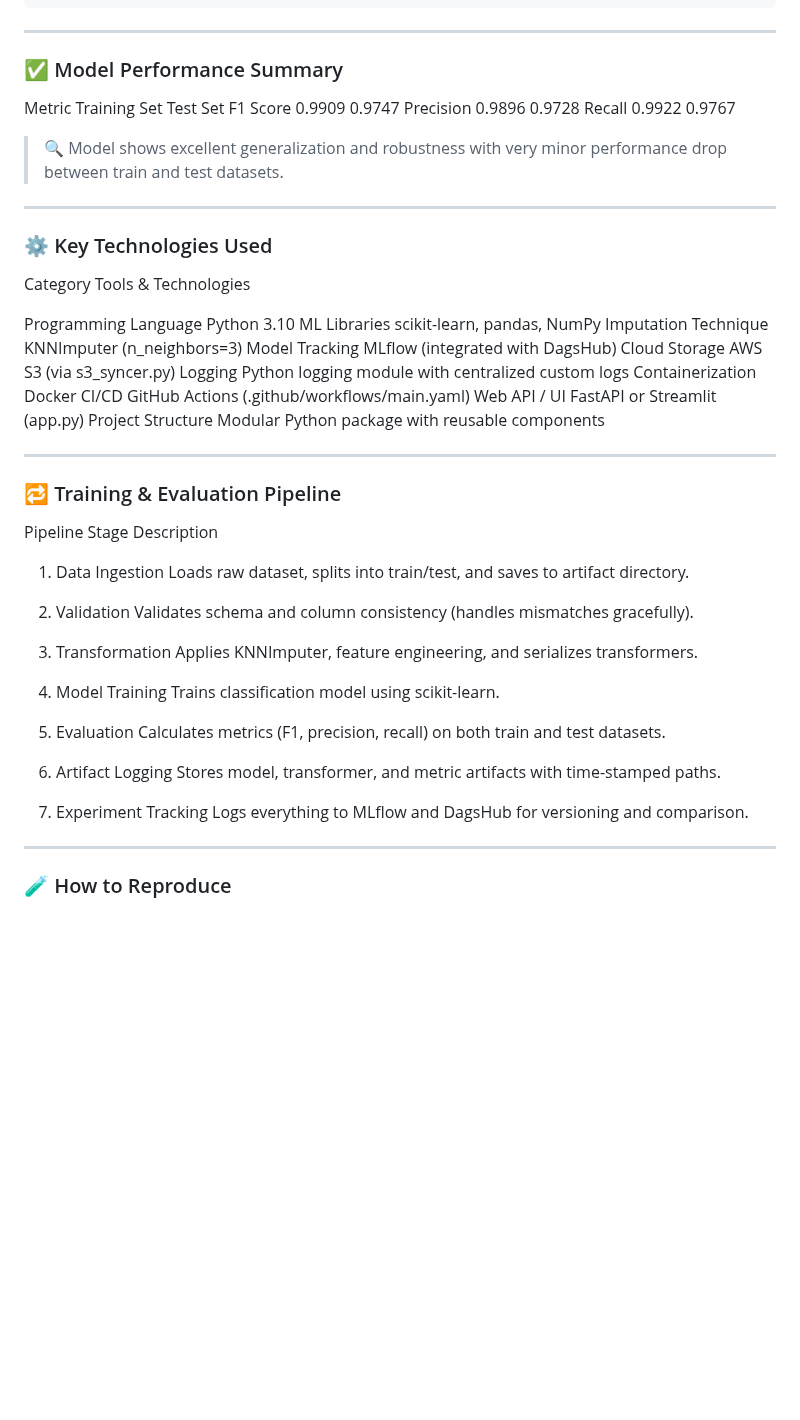
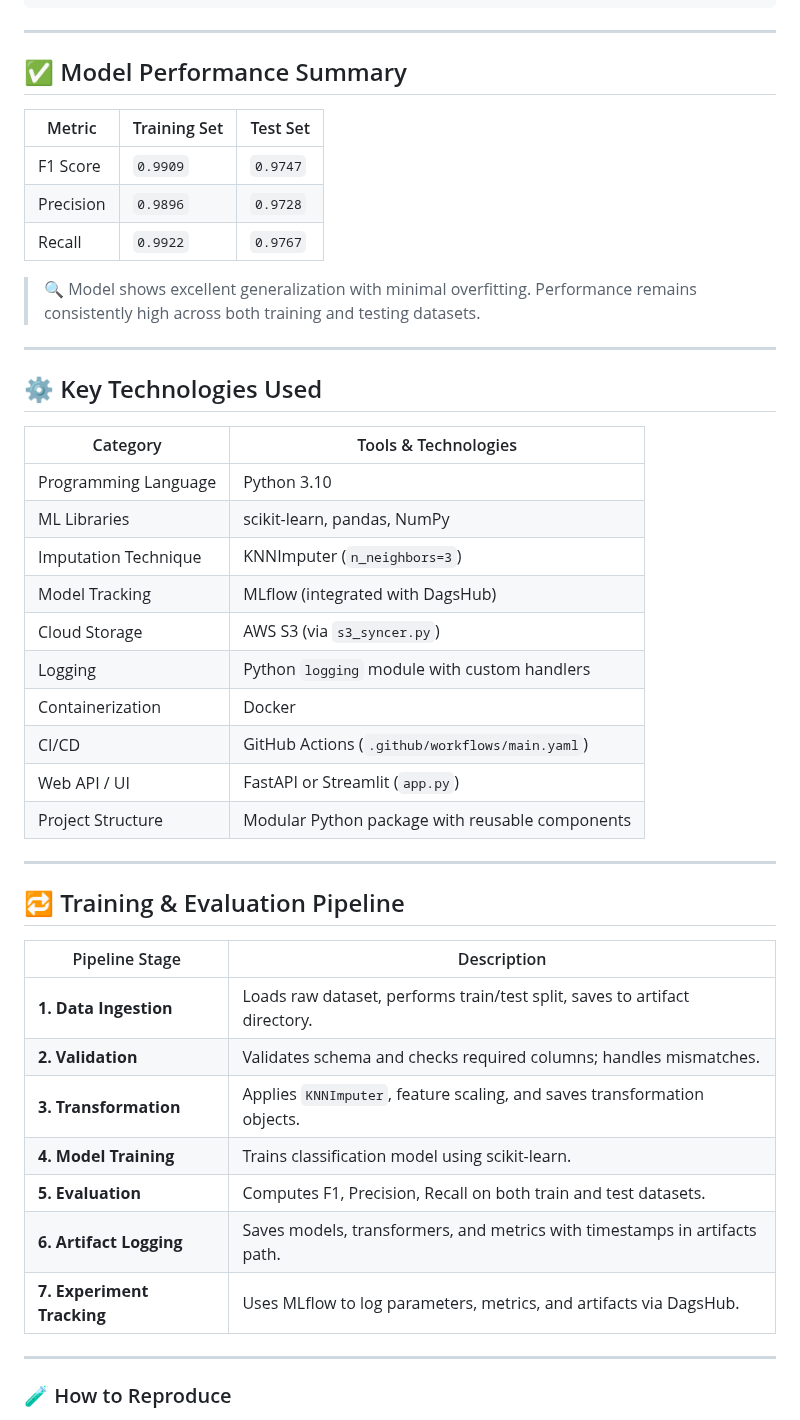
Before and after one commit to netra212/Network-Security, a Markdown page: README.md, the part around the change. Drawn GitHub-style; blank space fills up the shorter version.

```diff
--- a/README.md
+++ b/README.md
@@ -51,51 +51,46 @@ A robust and production-ready machine learning pipeline designed to detect **phi
 
 ---
 
-### ✅ Model Performance Summary
+## ✅ Model Performance Summary
 
-Metric	          Training Set	        Test Set
-F1 Score	        0.9909	             0.9747
-Precision	        0.9896	             0.9728
-Recall	            0.9922	             0.9767
+| Metric       | Training Set | Test Set  |
+|--------------|--------------|-----------|
+| F1 Score     | `0.9909`     | `0.9747`  |
+| Precision    | `0.9896`     | `0.9728`  |
+| Recall       | `0.9922`     | `0.9767`  |
 
-> 🔍 Model shows excellent generalization and robustness with very minor performance drop between train and test datasets.
+> 🔍 Model shows excellent generalization with minimal overfitting. Performance remains consistently high across both training and testing datasets.
 
 ---
 
-### ⚙️ Key Technologies Used
+## ⚙️ Key Technologies Used
 
-Category	                Tools & Technologies
-
-Programming Language	        Python 3.10
-ML Libraries	                scikit-learn, pandas, NumPy
-Imputation Technique	        KNNImputer (n_neighbors=3)
-Model Tracking	                MLflow (integrated with DagsHub)
-Cloud Storage	                AWS S3 (via s3_syncer.py)
-Logging	                        Python logging module with centralized custom logs
-Containerization	            Docker
-CI/CD	                        GitHub Actions (.github/workflows/main.yaml)
-Web API / UI	                FastAPI or Streamlit (app.py)
-Project Structure	            Modular Python package with reusable components
+| Category             | Tools & Technologies                                                   |
+|----------------------|------------------------------------------------------------------------|
+| Programming Language | Python 3.10                                                            |
+| ML Libraries         | scikit-learn, pandas, NumPy                                            |
+| Imputation Technique | KNNImputer (`n_neighbors=3`)                                           |
+| Model Tracking       | MLflow (integrated with DagsHub)                                       |
+| Cloud Storage        | AWS S3 (via `s3_syncer.py`)                                            |
+| Logging              | Python `logging` module with custom handlers                           |
+| Containerization     | Docker                                                                 |
+| CI/CD                | GitHub Actions (`.github/workflows/main.yaml`)                         |
+| Web API / UI         | FastAPI or Streamlit (`app.py`)                                        |
+| Project Structure    | Modular Python package with reusable components                        |
 
 ---
 
-### 🔁 Training & Evaluation Pipeline
+## 🔁 Training & Evaluation Pipeline
 
-Pipeline Stage	                Description
-
-1. Data Ingestion	            Loads raw dataset, splits into train/test, and saves to artifact directory.
-
-2. Validation	                Validates schema and column consistency (handles mismatches gracefully).
-
-3. Transformation	            Applies KNNImputer, feature engineering, and serializes transformers.
-
-4. Model Training	            Trains classification model using scikit-learn.
-
-5. Evaluation	                Calculates metrics (F1, precision, recall) on both train and test datasets.
-
-6. Artifact                     Logging	Stores model, transformer, and metric artifacts with time-stamped paths.
-
-7. Experiment Tracking	        Logs everything to MLflow and DagsHub for versioning and comparison.
+| Pipeline Stage        | Description                                                                 |
+|------------------------|----------------------------------------------------------------------------|
+| **1. Data Ingestion**  | Loads raw dataset, performs train/test split, saves to artifact directory. |
+| **2. Validation**      | Validates schema and checks required columns; handles mismatches.          |
+| **3. Transformation**  | Applies `KNNImputer`, feature scaling, and saves transformation objects.   |
+| **4. Model Training**  | Trains classification model using scikit-learn.                            |
+| **5. Evaluation**      | Computes F1, Precision, Recall on both train and test datasets.            |
+| **6. Artifact Logging**| Saves models, transformers, and metrics with timestamps in artifacts path. |
+| **7. Experiment Tracking** | Uses MLflow to log parameters, metrics, and artifacts via DagsHub.     |
 
 ---
 
```
